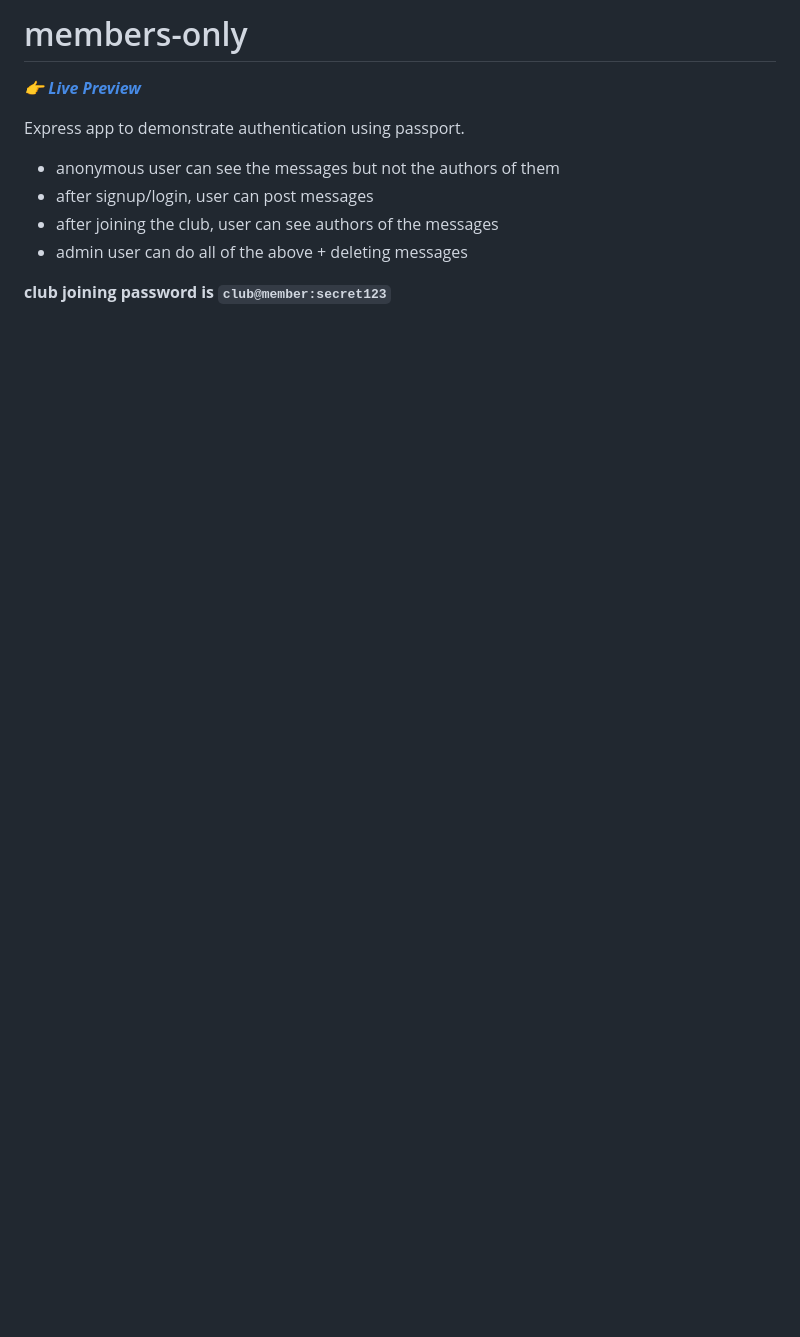
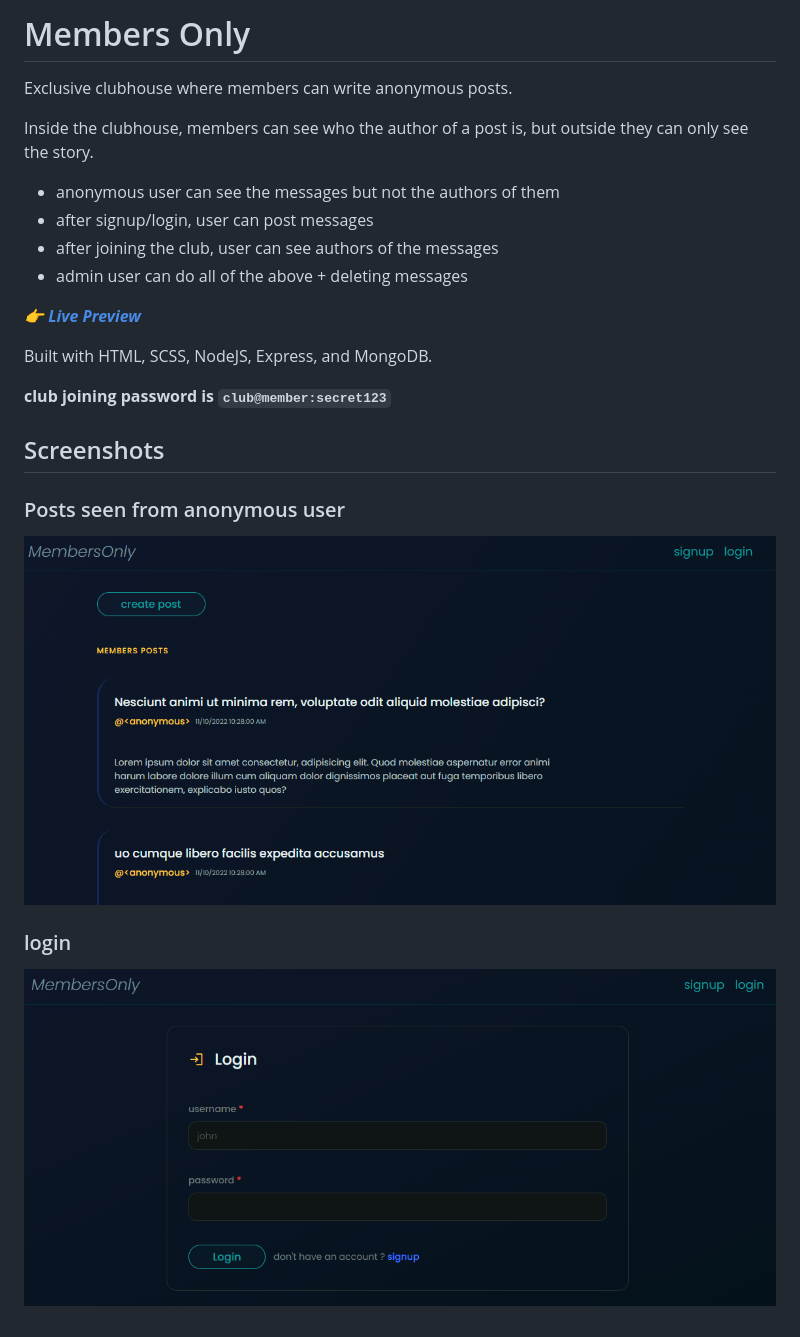
Before and after one commit to madany01/members-only, a Markdown page: README.md, the part around the change. Drawn GitHub-style; pictures changed too: screenshots/posts-seen-from-anonymous.png (added), screenshots/screenshot-login.png (added); blank space fills up the shorter version.

```diff
--- a/README.md
+++ b/README.md
@@ -1,12 +1,26 @@
-# members-only
+# Members Only
 
-[***👉 Live Preview***](https://members-only-oqob.onrender.com)
+Exclusive clubhouse where members can write anonymous posts.
 
-Express app to demonstrate authentication using passport.
+Inside the clubhouse, members can see who the author of a post is, but outside they can only see the story.
 
 - anonymous user can see the messages but not the authors of them
 - after signup/login, user can post messages
 - after joining the club, user can see authors of the messages
 - admin user can do all of the above + deleting messages
 
+[**_👉 Live Preview_**](https://members-only-oqob.onrender.com)
+
+Built with HTML, SCSS, NodeJS, Express, and MongoDB.
+
 **club joining password is `club@member:secret123`**
+
+## Screenshots
+
+### Posts seen from anonymous user
+
+![posts seen from anonymous](./screenshots/posts-seen-from-anonymous.png)
+
+### login
+
+![login](./screenshots/screenshot-login.png)
```
